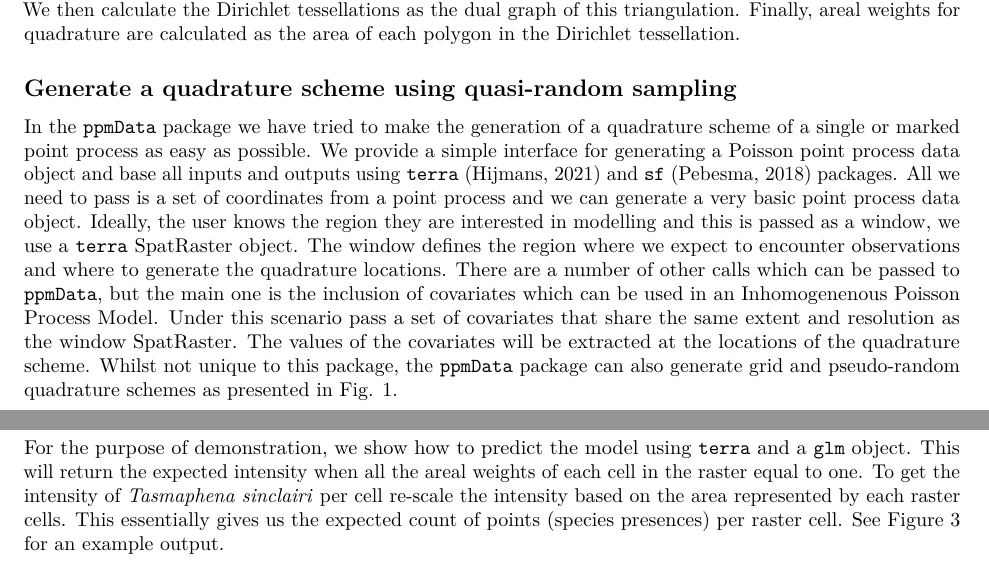
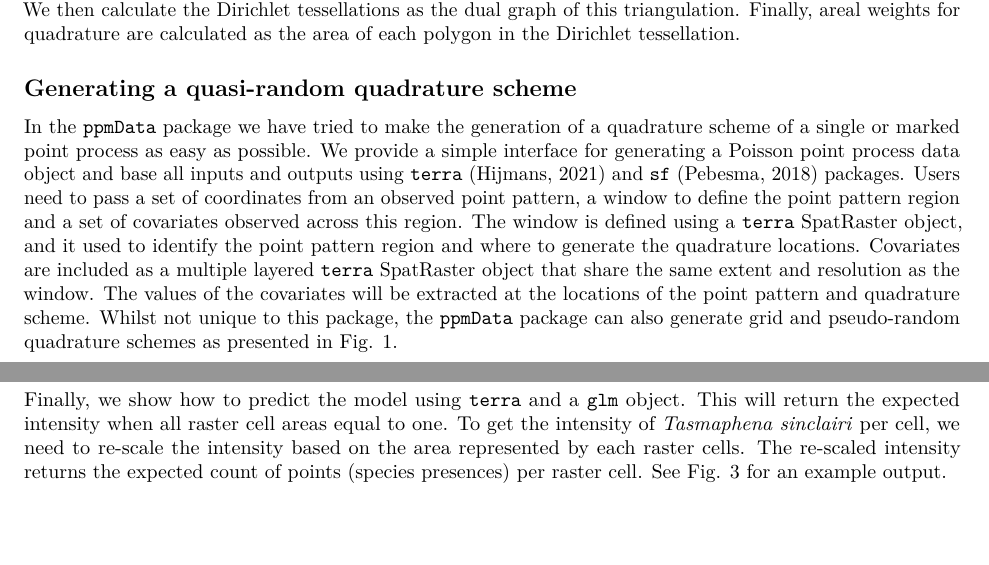
Before and after one commit to skiptoniam/ppmData, an R Markdown document (paper/paper.Rmd): two parts of pages 3 and 5 of 6, joined at a grey line, cut so that both start at the same text, the shorter picture padded with empty space. Rendered offline with R 4.5, knitr and Pandoc, then LaTeX, with nearby package versions; drawn as R Markdown's standard PDF in place of the format the file asks for; some code elsewhere in the file could not run offline.

Commit message:
a few more edits

````diff
--- a/paper/paper.Rmd
+++ b/paper/paper.Rmd
@@ -104,9 +104,9 @@ Here we use the quasi-random quadrature as a method to trade-off the robustness
 
 The package `spatstat` also allows a user to develop a quasi-random quadrature scheme, but this appears to be quite slow when used with Dirichlet weights for larger numbers of dummy (quadrature) points (\> 10000). For example, a regular window with 100000 quadrature points takes approximately 3.5 minutes to run in `spatstat` using `quadscheme` with `method=Dirichlet`. Our package computes the same Dirichlet tessellation in about 4.5 seconds. Typically, calculating a Dirichlet tessellation increases super-linearly and can be come slow with for large numbers of points. Part of the challenge when developing `ppmData` was to make this step efficient by using C++ code to run a Delaunay triangulation via a radial sweep algorithm [@sinclair_s-hull_2016]. We then calculate the Dirichlet tessellations as the dual graph of this triangulation. Finally, areal weights for quadrature are calculated as the area of each polygon in the Dirichlet tessellation.
 
-## Generate a quadrature scheme using quasi-random sampling
+## Generating a quasi-random quadrature scheme
 
-In the `ppmData` package we have tried to make the generation of a quadrature scheme of a single or marked point process as easy as possible. We provide a simple interface for generating a Poisson point process data object and base all inputs and outputs using `terra` [@hijmans_terra_2021] and `sf` [@pebesma_simple_2018] packages. All we need to pass is a set of coordinates from a point process and we can generate a very basic point process data object. Ideally, the user knows the region they are interested in modelling and this is passed as a window, we use a `terra` SpatRaster object. The window defines the region where we expect to encounter observations and where to generate the quadrature locations. There are a number of other calls which can be passed to `ppmData`, but the main one is the inclusion of covariates which can be used in an Inhomogenenous Poisson Process Model. Under this scenario pass a set of covariates that share the same extent and resolution as the window SpatRaster. The values of the covariates will be extracted at the locations of the quadrature scheme. Whilst not unique to this package, the `ppmData` package can also generate grid and pseudo-random quadrature schemes as presented in Fig. 1.
+In the `ppmData` package we have tried to make the generation of a quadrature scheme of a single or marked point process as easy as possible. We provide a simple interface for generating a Poisson point process data object and base all inputs and outputs using `terra` [@hijmans_terra_2021] and `sf` [@pebesma_simple_2018] packages. Users need to pass a set of coordinates from an observed point pattern, a window to define the point pattern region and a set of covariates observed across this region. The window is defined using a `terra` SpatRaster object, and it used to identify the point pattern region and where to generate the quadrature locations. Covariates are included as a multiple layered `terra` SpatRaster object that share the same extent and resolution as the window. The values of the covariates will be extracted at the locations of the point pattern and quadrature scheme. Whilst not unique to this package, the `ppmData` package can also generate grid and pseudo-random quadrature schemes as presented in Fig. 1.
 
 ```{r multiple species quad, echo=FALSE, cache=TRUE, warning=FALSE, message=FALSE, fig.cap='Multiple species quadrature scheme. Here we can see the presences of five different snail species across Tasmania. For the multiple species quadrature there is a common set of background quadrature sites, but the object returns species specific weights.',fig.align='center',fig.height=5,fig.width=5}
 library(ppmData)
@@ -162,7 +162,7 @@ ft.ppm <- glm(formula = form, data = ppp,
               family = poisson())
 ```
 
-For the purpose of demonstration, we show how to predict the model using `terra` and a `glm` object. This will return the expected intensity when all the areal weights of each cell in the raster equal to one. To get the intensity of *Tasmaphena sinclairi* per cell re-scale the intensity based on the area represented by each raster cells. This essentially gives us the expected count of points (species presences) per raster cell. See Figure 3 for an example output.
+Finally, we show how to predict the model using `terra` and a `glm` object. This will return the expected intensity when all raster cell areas equal to one. To get the intensity of *Tasmaphena sinclairi* per cell, we need to re-scale the intensity based on the area represented by each raster cells. The re-scaled intensity returns the expected count of points (species presences) per raster cell. See Fig. 3 for an example output.
 
 ```{r, fig.cap='Predicted intensity per for $\\approx $ 0.6 km$^2$ sized raster cell for the snail species \\textit{Tasmaphena sinclairi}. The points are the recoreded presences of \\textit{Tasmaphena sinclairi} in the region.', cache = TRUE, fig.align='center',fig.height=5,fig.width=5, echo=FALSE}
 library(terra)
````
Also changed, not shown: paper/paper.md, paper/paper.Rmd (2 more changed lines), 1 other file.
